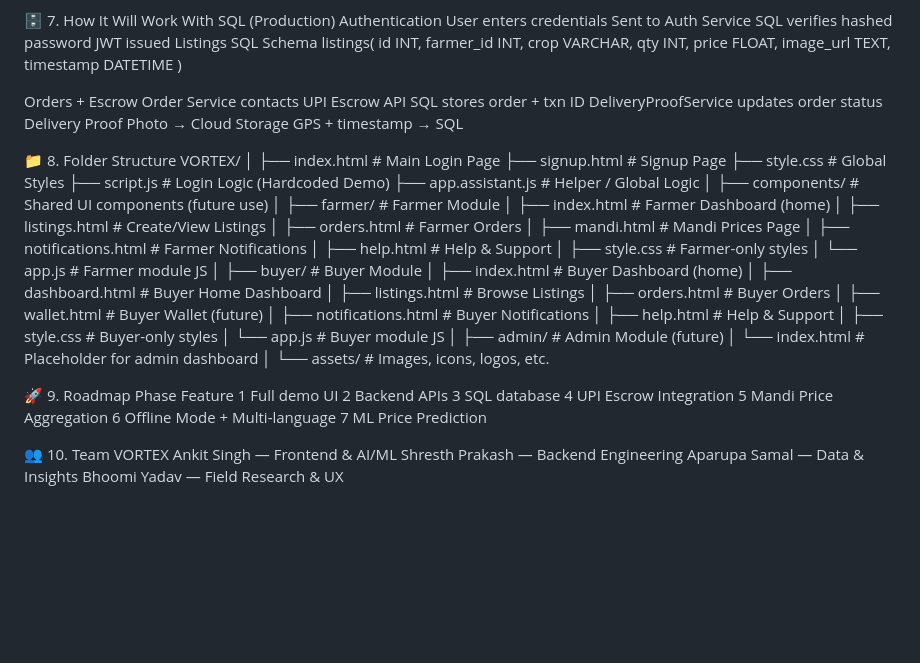
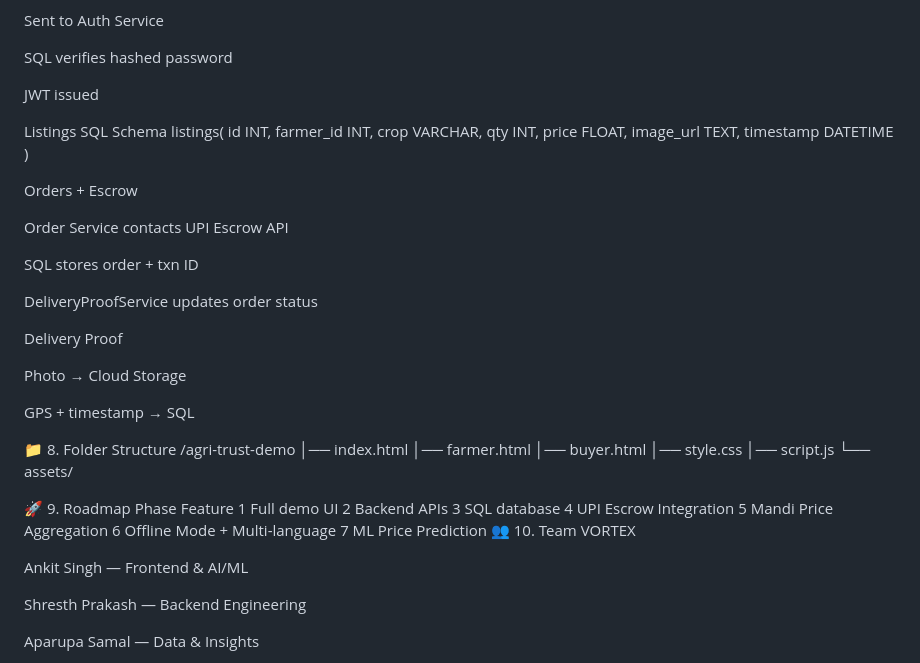
Before and after one commit to AnkitX0/VORTEX, a Markdown page: README.md, the part around the change printed below. Rendered like a GitHub page; blank space fills up the shorter version.

```diff
--- a/README.md
+++ b/README.md
@@ -130,6 +222,9 @@ User enters credentials
 Sent to Auth Service
+
 SQL verifies hashed password
+
 JWT issued
+
 Listings SQL Schema
 listings(
   id INT,
@@ -142,50 +237,27 @@ listings(
 )
 
 Orders + Escrow
+
 Order Service contacts UPI Escrow API
+
 SQL stores order + txn ID
+
 DeliveryProofService updates order status
+
 Delivery Proof
+
 Photo → Cloud Storage
+
 GPS + timestamp → SQL
 
 📁 8. Folder Structure
-VORTEX/
-│
-├── index.html                # Main Login Page
-├── signup.html               # Signup Page
-├── style.css                 # Global Styles
-├── script.js                 # Login Logic (Hardcoded Demo)
-├── app.assistant.js          # Helper / Global Logic
-│
-├── components/               # Shared UI components (future use)
-│
-├── farmer/                   # Farmer Module
-│   ├── index.html            # Farmer Dashboard (home)
-│   ├── listings.html         # Create/View Listings
-│   ├── orders.html           # Farmer Orders
-│   ├── mandi.html            # Mandi Prices Page
-│   ├── notifications.html    # Farmer Notifications
-│   ├── help.html             # Help & Support
-│   ├── style.css             # Farmer-only styles
-│   └── app.js                # Farmer module JS
-│
-├── buyer/                    # Buyer Module
-│   ├── index.html            # Buyer Dashboard (home)
-│   ├── dashboard.html        # Buyer Home Dashboard
-│   ├── listings.html         # Browse Listings
-│   ├── orders.html           # Buyer Orders
-│   ├── wallet.html           # Buyer Wallet (future)
-│   ├── notifications.html    # Buyer Notifications
-│   ├── help.html             # Help & Support
-│   ├── style.css             # Buyer-only styles
-│   └── app.js                # Buyer module JS
-│
-├── admin/                    # Admin Module (future)
-│   └── index.html            # Placeholder for admin dashboard
-│
-└── assets/                   # Images, icons, logos, etc.
-
+/agri-trust-demo
+│── index.html
+│── farmer.html
+│── buyer.html
+│── style.css
+│── script.js
+└── assets/
 
 🚀 9. Roadmap
 Phase	Feature
@@ -196,9 +268,12 @@ Phase	Feature
 5	Mandi Price Aggregation
 6	Offline Mode + Multi-language
 7	ML Price Prediction
+👥 10. Team VORTEX
 
-👥 10. Team VORTEX
 Ankit Singh — Frontend & AI/ML
+
 Shresth Prakash — Backend Engineering
+
 Aparupa Samal — Data & Insights
+
 Bhoomi Yadav — Field Research & UX
```
Also changed, not shown: other parts of README.md (+104 -12 lines).
